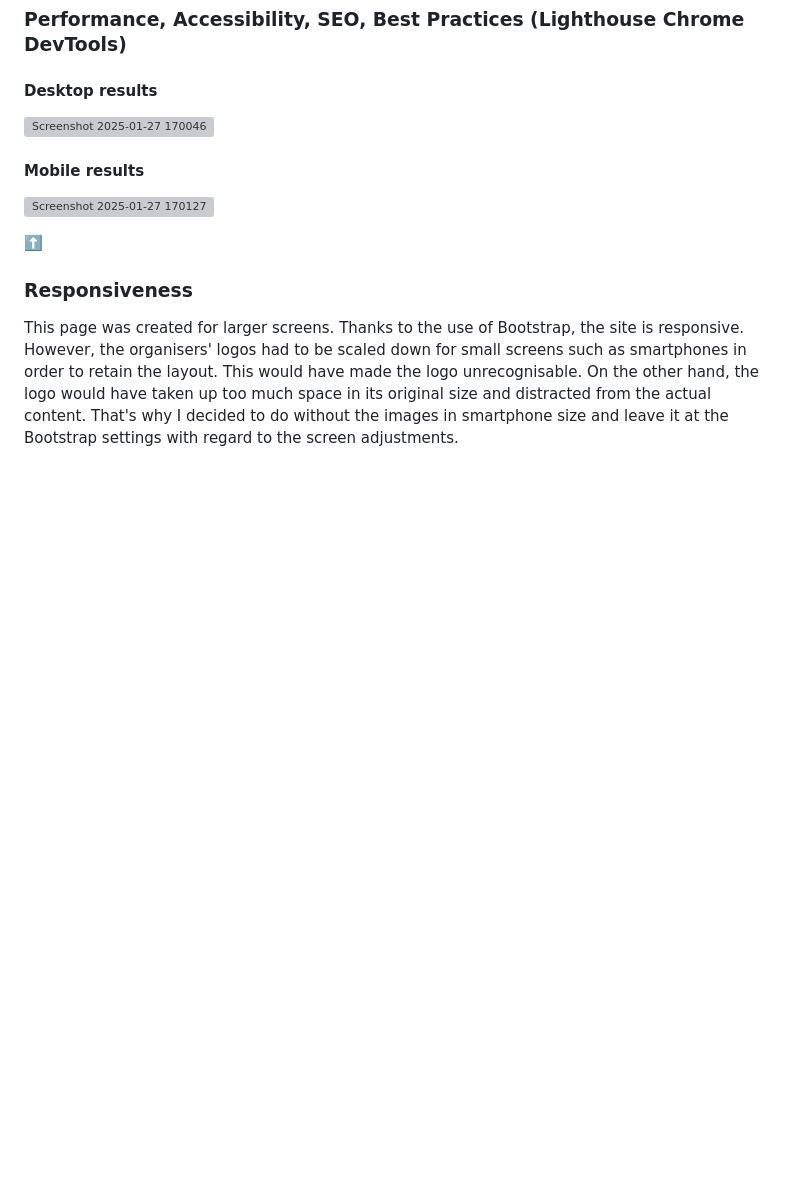
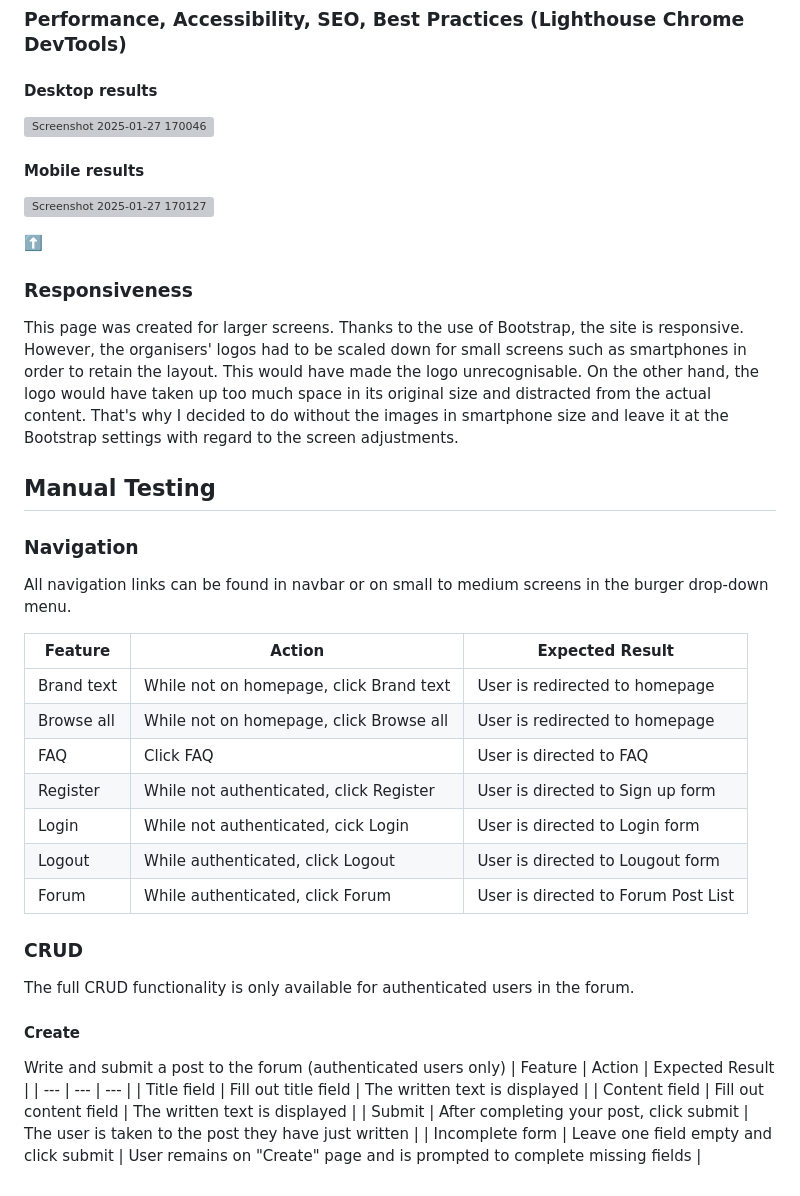
Before and after one commit to Nicole215/outdoorfun, a Markdown page: README.md, the part around the change. Rendered like a GitHub page; blank space fills up the shorter version; grey boxes are pictures that could not be loaded.

Commit message:
Add Manual Testing
Add Navigation, CRUD and Create to Manual Testing

```diff
--- a/README.md
+++ b/README.md
@@ -292,3 +292,28 @@ All Python code written by myself was checked via CI Python Linter. Errors comin
 [:arrow_up:](#top)
 ### Responsiveness
 This page was created for larger screens. Thanks to the use of Bootstrap, the site is responsive. However, the organisers' logos had to be scaled down for small screens such as smartphones in order to retain the layout. This would have made the logo unrecognisable. On the other hand, the logo would have taken up too much space in its original size and distracted from the actual content. That's why I decided to do without the images in smartphone size and leave it at the Bootstrap settings with regard to the screen adjustments.
+
+## Manual Testing
+### Navigation
+All navigation links can be found in navbar or on small to medium screens in the burger drop-down menu.
+
+| Feature | Action | Expected Result |
+| --- | --- | --- |
+| Brand text | While not on homepage, click Brand text | User is redirected to homepage |
+| Browse all | While not on homepage, click Browse all | User is redirected to homepage |
+| FAQ | Click FAQ | User is directed to FAQ |
+| Register | While not authenticated, click Register | User is directed to Sign up form |
+| Login | While not authenticated, cick Login | User is directed to Login form |
+| Logout | While authenticated, click Logout | User is directed to Lougout form |
+| Forum | While authenticated, click Forum | User is directed to Forum Post List |
+
+### CRUD
+The full CRUD functionality is only available for authenticated users in the forum.
+#### Create
+Write and submit a post to the forum (authenticated users only)
+| Feature | Action | Expected Result |
+| --- | --- | --- |
+| Title field | Fill out title field | The written text is displayed |
+| Content field | Fill out content field | The written text is displayed |
+| Submit | After completing your post, click submit | The user is taken to the post they have just written |
+| Incomplete form | Leave one field empty and click submit | User remains on "Create" page and is prompted to complete missing fields |
```
